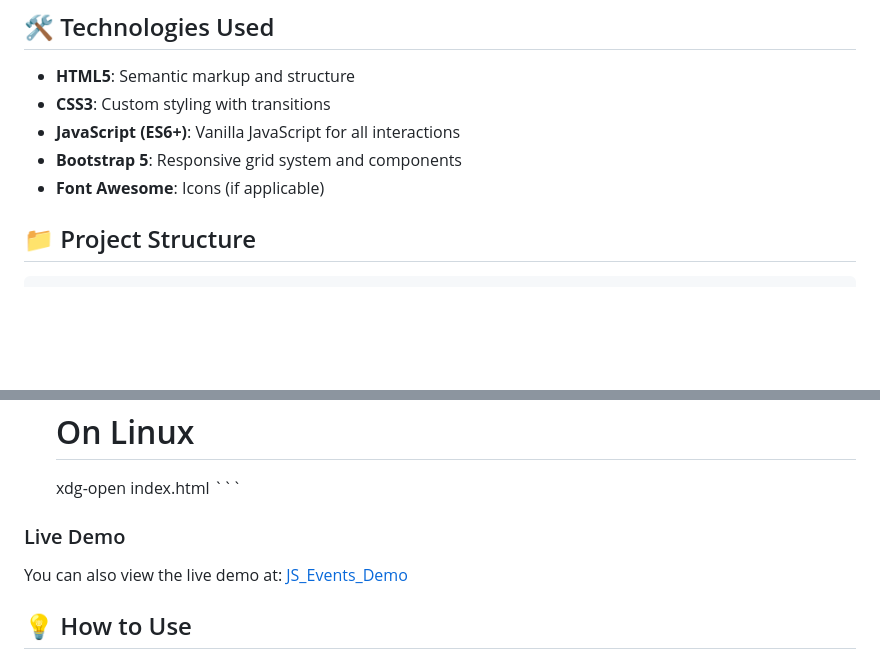
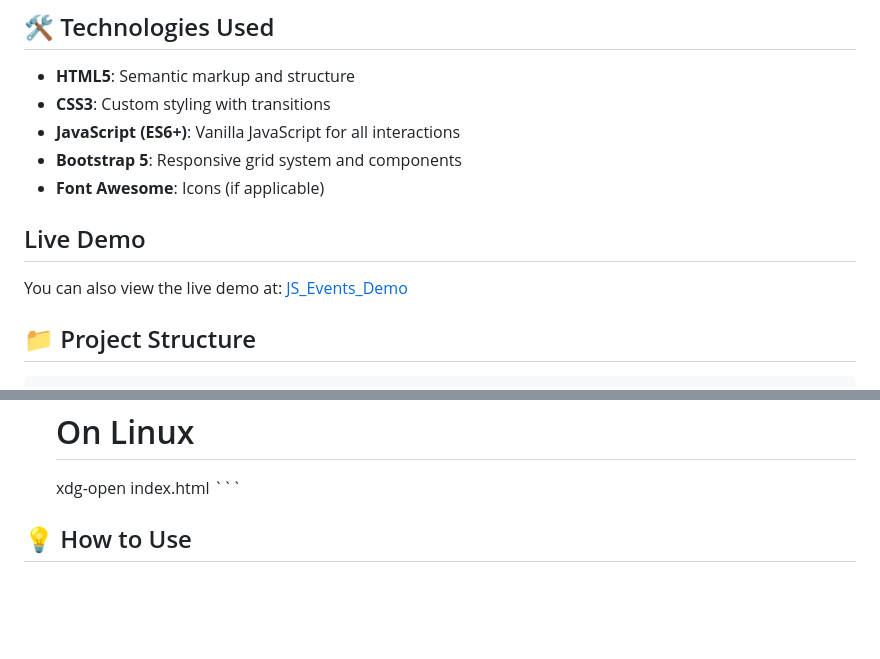
Before and after one commit to Narayan0-0/JS_Events_Demo, a Markdown page: README.md, 2 parts joined by grey strips. GitHub-like rendering; blank space fills up the shorter version.

```diff
--- a/README.md
+++ b/README.md
@@ -34,6 +34,11 @@ A comprehensive interactive website demonstrating various JavaScript events and
 - **JavaScript (ES6+)**: Vanilla JavaScript for all interactions
 - **Bootstrap 5**: Responsive grid system and components
 - **Font Awesome**: Icons (if applicable)
+
+
+## Live Demo
+You can also view the live demo at: [JS_Events_Demo](https://narayan0-0.github.io/JS_Events_Demo/)
+
 
 ## 📁 Project Structure
 
@@ -84,9 +89,6 @@ This project demonstrates:
    # On Linux
    xdg-open index.html
    \`\`\`
-
-### Live Demo
-You can also view the live demo at: [JS_Events_Demo](https://narayan0-0.github.io/JS_Events_Demo/)
 
 ## 💡 How to Use
 
```
